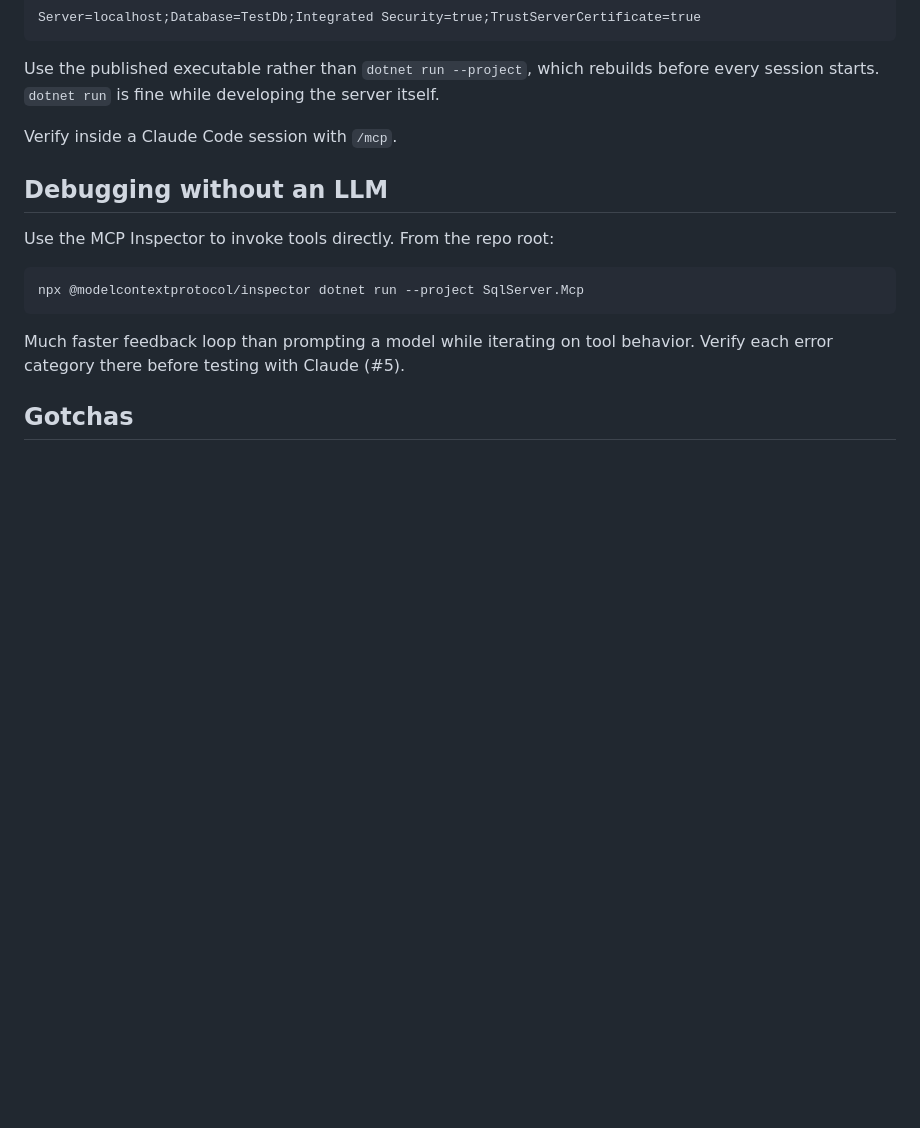
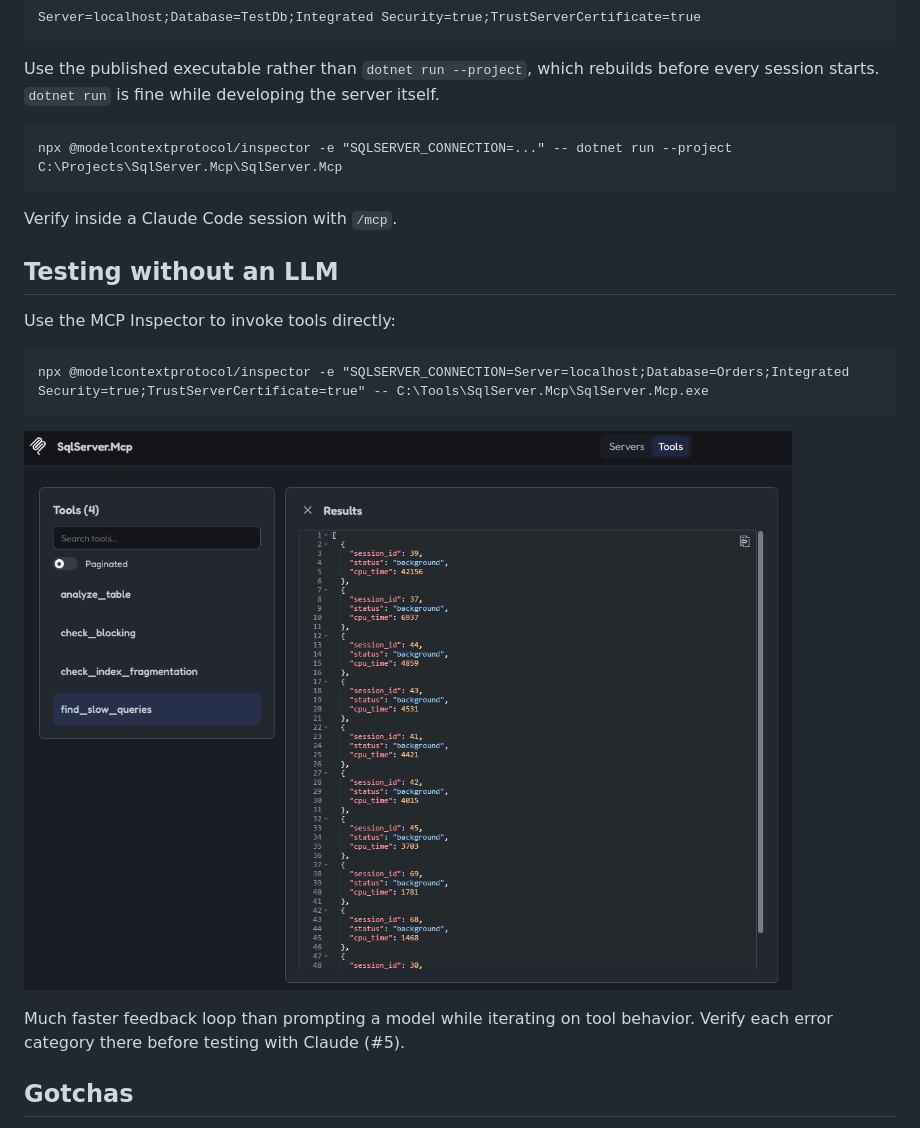
Before and after one commit to CatFortman/SqlServer.Mcp, a Markdown page: README.md, the part around the change. Drawn GitHub-style; pictures changed too: Images/Inspector.png (added); blank space fills up the shorter version.

Commit message:
Update summary

````diff
--- a/README.md
+++ b/README.md
@@ -79,15 +79,21 @@ Server=localhost;Database=TestDb;Integrated Security=true;TrustServerCertificate
 
 Use the published executable rather than `dotnet run --project`, which rebuilds before every session starts. `dotnet run` is fine while developing the server itself.
 
+```
+npx @modelcontextprotocol/inspector -e "SQLSERVER_CONNECTION=..." -- dotnet run --project C:\Projects\SqlServer.Mcp\SqlServer.Mcp
+```
+
 Verify inside a Claude Code session with `/mcp`.
 
-## Debugging without an LLM
+## Testing without an LLM
 
-Use the MCP Inspector to invoke tools directly. From the repo root:
+Use the MCP Inspector to invoke tools directly:
 
-```bash
-npx @modelcontextprotocol/inspector dotnet run --project SqlServer.Mcp
 ```
+npx @modelcontextprotocol/inspector -e "SQLSERVER_CONNECTION=Server=localhost;Database=Orders;Integrated Security=true;TrustServerCertificate=true" -- C:\Tools\SqlServer.Mcp\SqlServer.Mcp.exe
+```
+
+![alt text](Images/Inspector.png)
 
 Much faster feedback loop than prompting a model while iterating on tool behavior. Verify each error category there before testing with Claude (#5).
 
````
